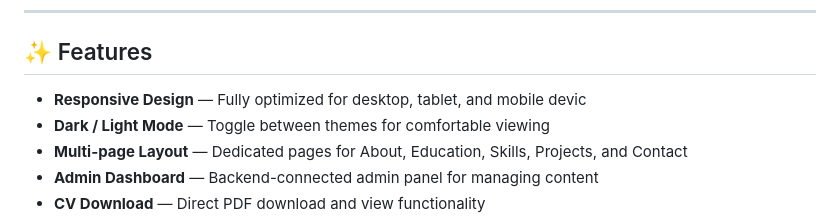
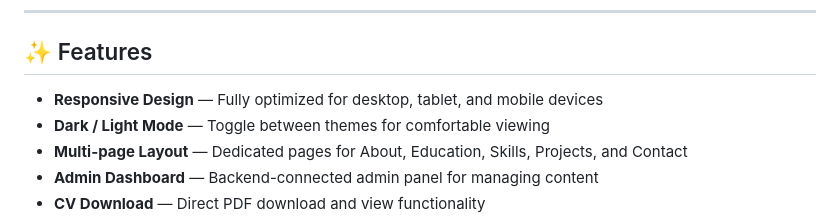
Before and after one commit to sanzidd/sanzid-portfolio-frontend, a Markdown page: README.md, the part around the change. Drawn GitHub-style.

Commit message:
Fix typo in README features section

```diff
--- a/README.md
+++ b/README.md
@@ -23,7 +23,7 @@ A clean, responsive personal portfolio website showcasing my journey as an **Ele
 
 ## ✨ Features
 
-- **Responsive Design** — Fully optimized for desktop, tablet, and mobile devic
+- **Responsive Design** — Fully optimized for desktop, tablet, and mobile devices
 - **Dark / Light Mode** — Toggle between themes for comfortable viewing
 - **Multi-page Layout** — Dedicated pages for About, Education, Skills, Projects, and Contact
 - **Admin Dashboard** — Backend-connected admin panel for managing content
```
